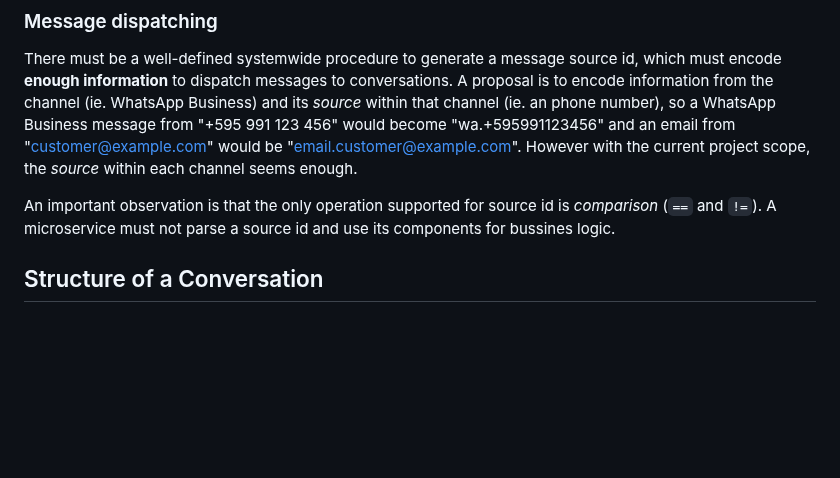
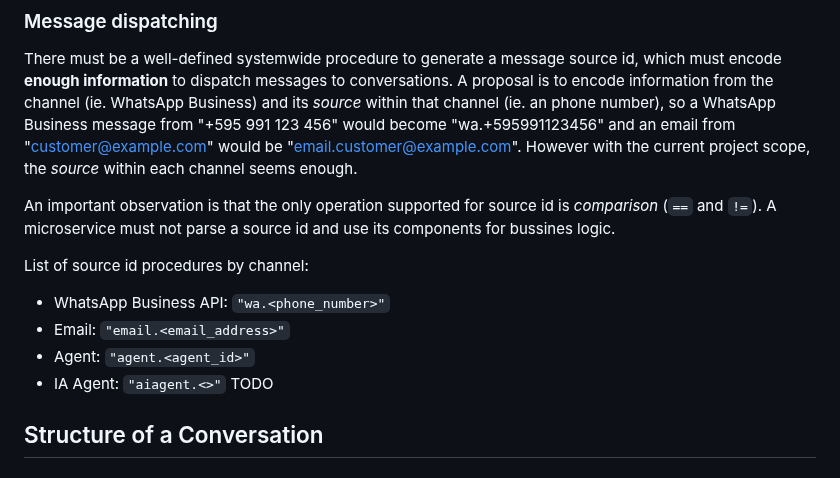
Before and after one commit to pillowpilot/clt_crux_docu, a Markdown page: services/ms-conv-store/index.md, the part around the change. GitHub-like rendering; blank space fills up the shorter version.

Commit message:
proto: add prototypes for source id procedures

```diff
--- a/services/ms-conv-store/index.md
+++ b/services/ms-conv-store/index.md
@@ -70,6 +70,13 @@ A conversation has an `active channel` attribute always set. The `active channel
 There must be a well-defined systemwide procedure to generate a message source id, which must encode **enough information** to dispatch messages to conversations. A proposal is to encode information from the channel (ie. WhatsApp Business) and its *source* within that channel (ie. an phone number), so a WhatsApp Business message from "+595 991 123 456" would become "wa.+595991123456" and an email from "customer@example.com" would be "email.customer@example.com". However with the current project scope, the *source* within each channel seems enough.
 
 An important observation is that the only operation supported for source id is *comparison* (`==` and `!=`). A microservice must not parse a source id and use its components for bussines logic.
+
+List of source id procedures by channel:
+
+* WhatsApp Business API: `"wa.<phone_number>"`
+* Email: `"email.<email_address>"`
+* Agent: `"agent.<agent_id>"`
+* IA Agent: `"aiagent.<>"` TODO
 
 ## Structure of a Conversation
 
```
